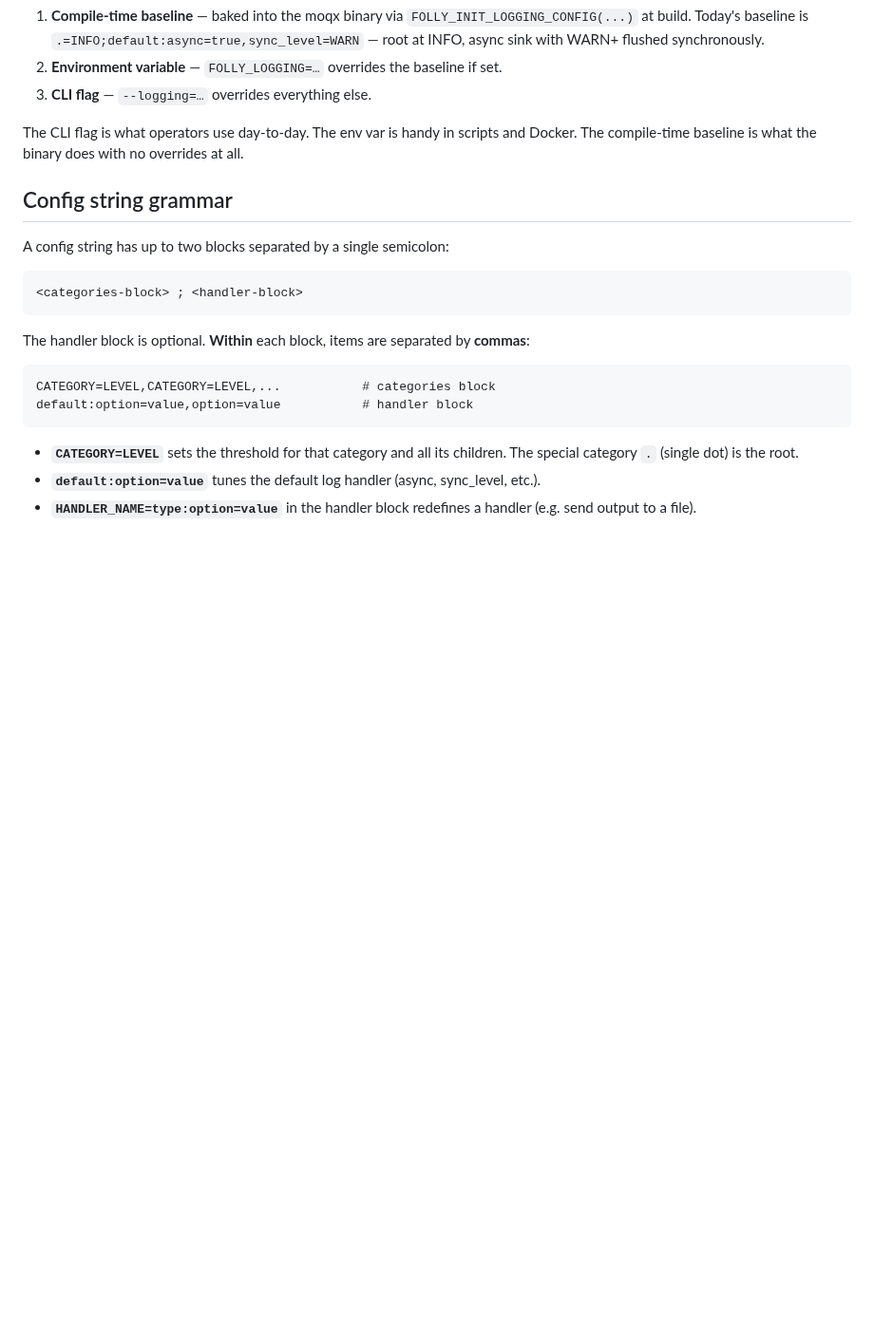
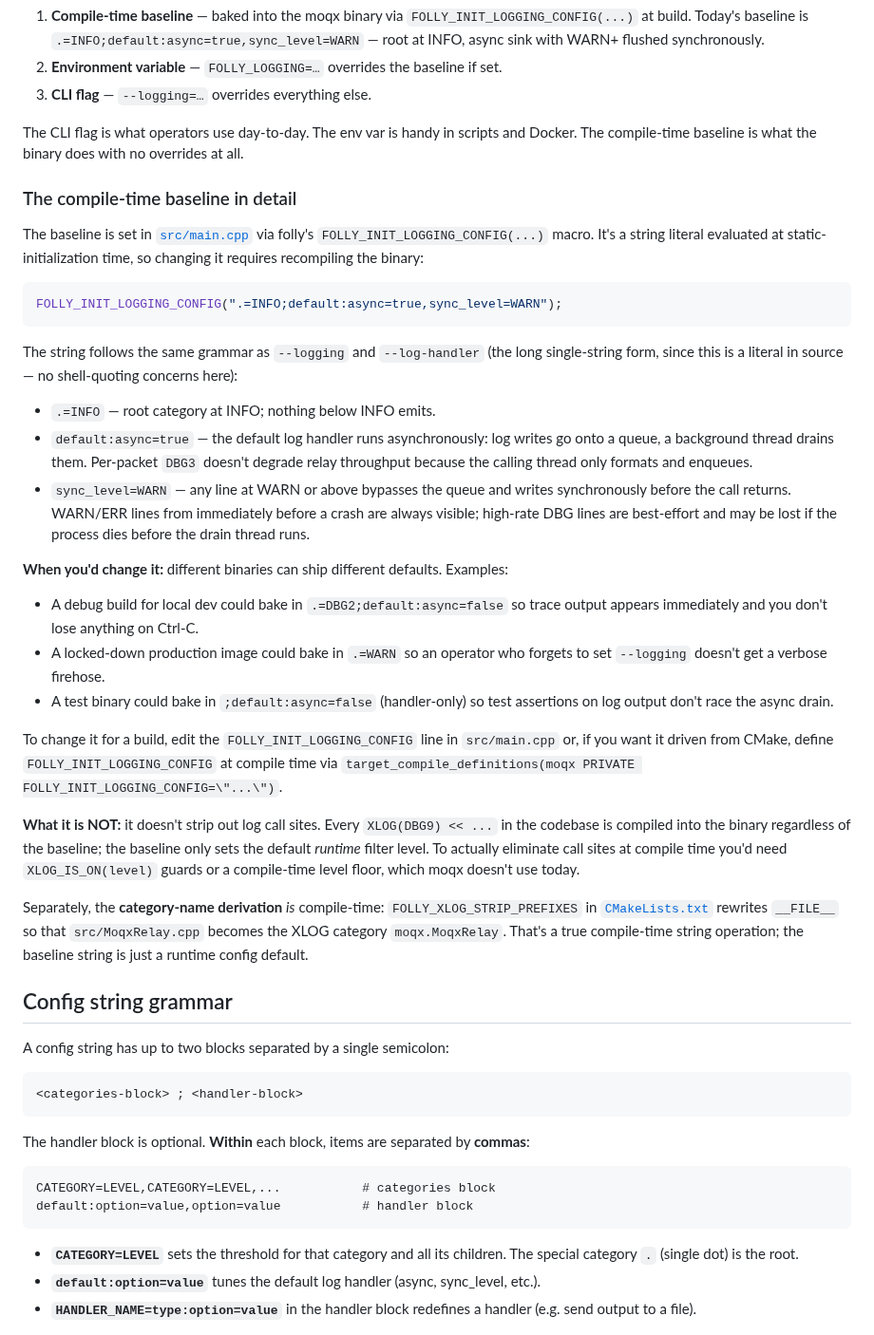
Before and after one commit to openmoq/moqx, a Markdown page: docs/logging.md, the part around the change. Shown at 95% size. GitHub-like rendering; blank space fills up the shorter version.

Commit message:
docs: expand the compile-time-baseline section in logging.md
The previous version had it as a one-line bullet under 'How configuration
layers compose', which didn't actually explain what the baseline is or
when you'd touch it. Add a 'The compile-time baseline in detail' subsection
covering:

- What FOLLY_INIT_LOGGING_CONFIG does and where it lives
- A line-by-line read of the current baseline string
- Realistic reasons to change it for different binaries (debug, locked-
  down prod, test)
- How to change it (edit main.cpp directly, or drive via CMake
  target_compile_definitions)
- The 'what it is NOT' clarification — the baseline only sets a runtime
  default; it does not strip call sites at compile time
- Cross-reference to FOLLY_XLOG_STRIP_PREFIXES which IS a true
  compile-time string rewrite (category-name derivation), to disambiguate
  the two uses of 'compile-time' in the doc

````diff
--- a/docs/logging.md
+++ b/docs/logging.md
@@ -37,6 +37,32 @@ There are three layers, applied in order:
 3. **CLI flag** — `--logging=…` overrides everything else.
 
 The CLI flag is what operators use day-to-day. The env var is handy in scripts and Docker. The compile-time baseline is what the binary does with no overrides at all.
+
+### The compile-time baseline in detail
+
+The baseline is set in [`src/main.cpp`](../src/main.cpp) via folly's `FOLLY_INIT_LOGGING_CONFIG(...)` macro. It's a string literal evaluated at static-initialization time, so changing it requires recompiling the binary:
+
+```cpp
+FOLLY_INIT_LOGGING_CONFIG(".=INFO;default:async=true,sync_level=WARN");
+```
+
+The string follows the same grammar as `--logging` and `--log-handler` (the long single-string form, since this is a literal in source — no shell-quoting concerns here):
+
+- `.=INFO` — root category at INFO; nothing below INFO emits.
+- `default:async=true` — the default log handler runs asynchronously: log writes go onto a queue, a background thread drains them. Per-packet `DBG3` doesn't degrade relay throughput because the calling thread only formats and enqueues.
+- `sync_level=WARN` — any line at WARN or above bypasses the queue and writes synchronously before the call returns. WARN/ERR lines from immediately before a crash are always visible; high-rate DBG lines are best-effort and may be lost if the process dies before the drain thread runs.
+
+**When you'd change it:** different binaries can ship different defaults. Examples:
+
+- A debug build for local dev could bake in `.=DBG2;default:async=false` so trace output appears immediately and you don't lose anything on Ctrl-C.
+- A locked-down production image could bake in `.=WARN` so an operator who forgets to set `--logging` doesn't get a verbose firehose.
+- A test binary could bake in `;default:async=false` (handler-only) so test assertions on log output don't race the async drain.
+
+To change it for a build, edit the `FOLLY_INIT_LOGGING_CONFIG` line in `src/main.cpp` or, if you want it driven from CMake, define `FOLLY_INIT_LOGGING_CONFIG` at compile time via `target_compile_definitions(moqx PRIVATE FOLLY_INIT_LOGGING_CONFIG=\"...\")`.
+
+**What it is NOT:** it doesn't strip out log call sites. Every `XLOG(DBG9) << ...` in the codebase is compiled into the binary regardless of the baseline; the baseline only sets the default *runtime* filter level. To actually eliminate call sites at compile time you'd need `XLOG_IS_ON(level)` guards or a compile-time level floor, which moqx doesn't use today.
+
+Separately, the **category-name derivation** *is* compile-time: `FOLLY_XLOG_STRIP_PREFIXES` in [`CMakeLists.txt`](../CMakeLists.txt) rewrites `__FILE__` so that `src/MoqxRelay.cpp` becomes the XLOG category `moqx.MoqxRelay`. That's a true compile-time string operation; the baseline string is just a runtime config default.
 
 ## Config string grammar
 
````
